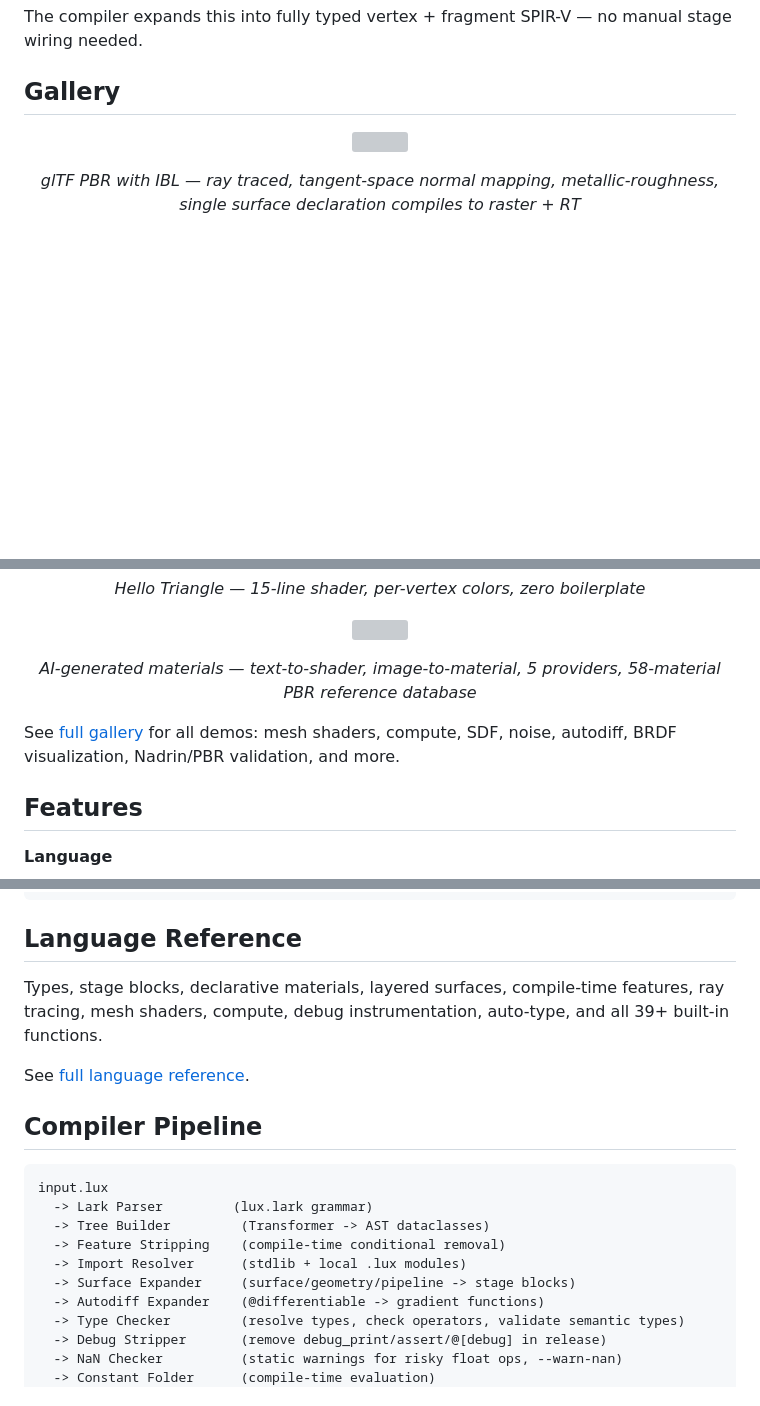
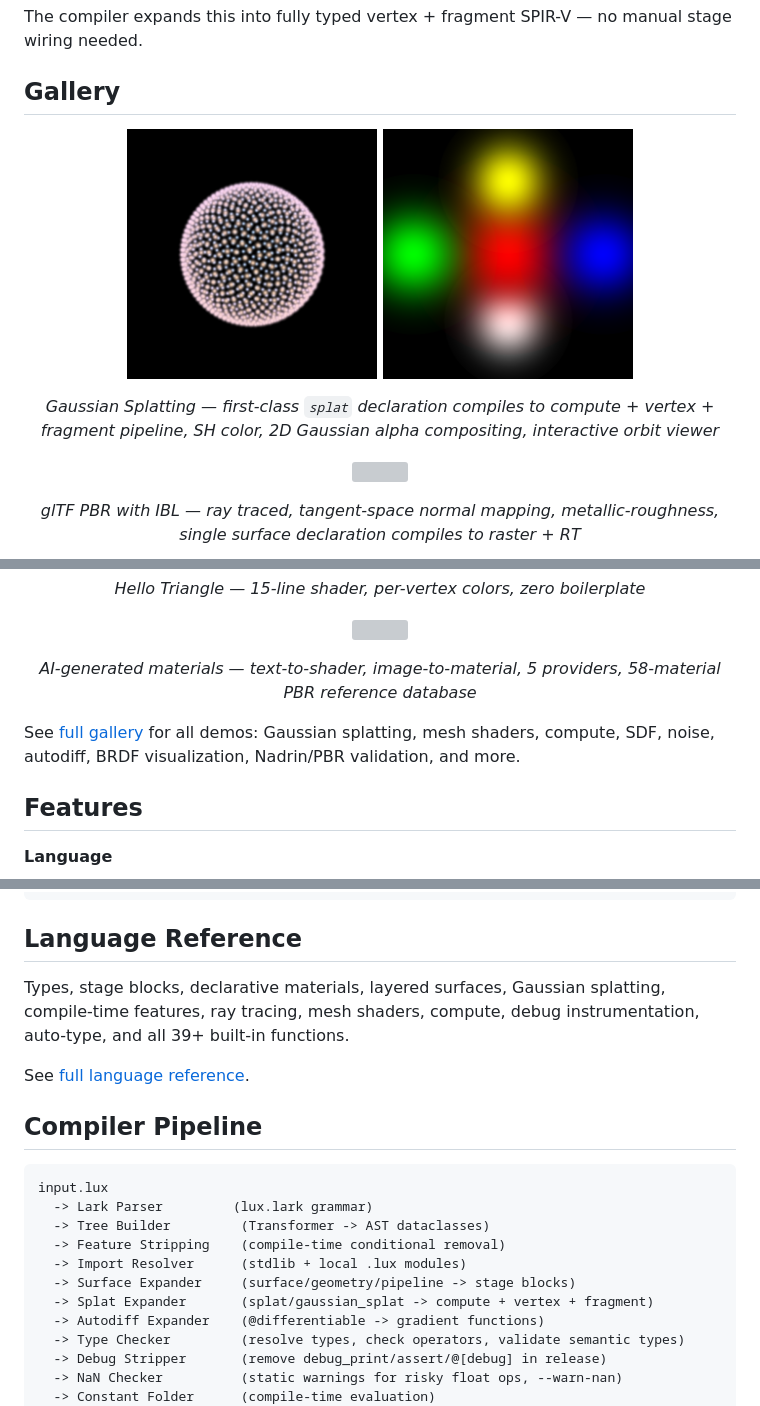
Before and after one commit to rudybear/lux, a Markdown page: README.md, 3 parts joined by grey strips. Drawn GitHub-style; pictures changed too: screenshots/gaussian_splat_debug.png (added), screenshots/gaussian_splat_python.png (added); blank space fills up the shorter version; grey boxes are pictures that could not be loaded.

```diff
--- a/README.md
+++ b/README.md
@@ -31,6 +31,12 @@ The compiler expands this into fully typed vertex + fragment SPIR-V — no manua
 
 ## Gallery
 
+<p align="center">
+<img src="screenshots/gaussian_splat_python.png" width="250">
+<img src="screenshots/gaussian_splat_debug.png" width="250">
+</p>
+<p align="center"><em>Gaussian Splatting — first-class <code>splat</code> declaration compiles to compute + vertex + fragment pipeline, SH color, 2D Gaussian alpha compositing, interactive orbit viewer</em></p>
+
 <p align="center"><img src="screenshots/test_gltf_rt_cpp.png" width="300"></p>
 <p align="center"><em>glTF PBR with IBL — ray traced, tangent-space normal mapping, metallic-roughness, single surface declaration compiles to raster + RT</em></p>
 
@@ -40,7 +46,7 @@ The compiler expands this into fully typed vertex + fragment SPIR-V — no manua
 <p align="center"><img src="screenshots/ai_gallery.png" width="500"></p>
 <p align="center"><em>AI-generated materials — text-to-shader, image-to-material, 5 providers, 58-material PBR reference database</em></p>
 
-See [full gallery](docs/gallery.md) for all demos: mesh shaders, compute, SDF, noise, autodiff, BRDF visualization, Nadrin/PBR validation, and more.
+See [full gallery](docs/gallery.md) for all demos: Gaussian splatting, mesh shaders, compute, SDF, noise, autodiff, BRDF visualization, Nadrin/PBR validation, and more.
 
 ## Features
 
@@ -182,7 +191,7 @@ Options:
 
 ## Language Reference
 
-Types, stage blocks, declarative materials, layered surfaces, compile-time features, ray tracing, mesh shaders, compute, debug instrumentation, auto-type, and all 39+ built-in functions.
+Types, stage blocks, declarative materials, layered surfaces, Gaussian splatting, compile-time features, ray tracing, mesh shaders, compute, debug instrumentation, auto-type, and all 39+ built-in functions.
 
 See [full language reference](docs/language-reference.md).
 
@@ -195,6 +204,7 @@ input.lux
   -> Feature Stripping    (compile-time conditional removal)
   -> Import Resolver      (stdlib + local .lux modules)
   -> Surface Expander     (surface/geometry/pipeline -> stage blocks)
+  -> Splat Expander       (splat/gaussian_splat -> compute + vertex + fragment)
   -> Autodiff Expander    (@differentiable -> gradient functions)
   -> Type Checker         (resolve types, check operators, validate semantic types)
   -> Debug Stripper       (remove debug_print/assert/@[debug] in release)
```
Also changed, not shown: other parts of README.md (+4 -0 lines), docs/gallery.md (+7 -2 lines), docs/rendering-engines.md (+3 -0 lines), 1 other file.
